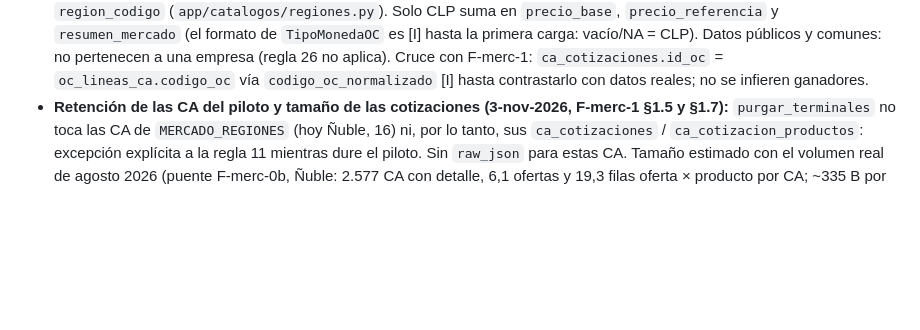
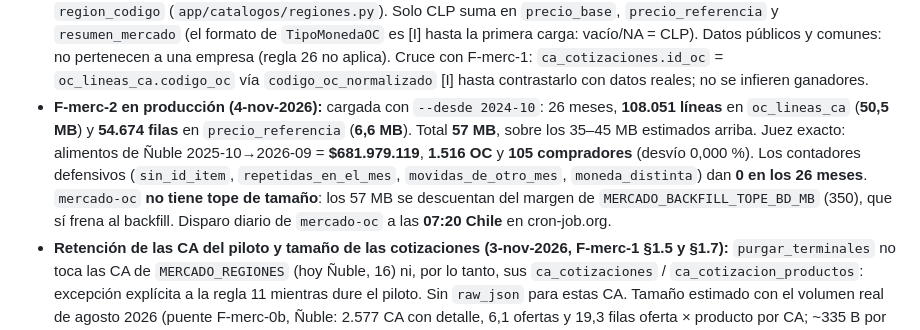
Before and after one commit to basuazo/app_mercado_publico, a Markdown page: docs/decisiones.md, the part around the change. Rendered like a GitHub page; blank space fills up the shorter version.

Commit message:
docs: F-merc-2 en producción
Co-Authored-By: Claude Sonnet 5.5 <noreply@anthropic.com>
Claude-Session: https://claude.ai/code/session_01KATmzxYSpzcX5HCiUJVgYA

```diff
--- a/docs/decisiones.md
+++ b/docs/decisiones.md
@@ -105,6 +105,13 @@ Agregar al final con fecha; si una se revierte, tacharla y anotar por qué.*
   `resumen_mercado` (el formato de `TipoMonedaOC` es [I] hasta la primera carga: vacío/NA = CLP). Datos públicos y
   comunes: no pertenecen a una empresa (regla 26 no aplica). Cruce con F-merc-1: `ca_cotizaciones.id_oc` =
   `oc_lineas_ca.codigo_oc` vía `codigo_oc_normalizado` [I] hasta contrastarlo con datos reales; no se infieren ganadores.
+- **F-merc-2 en producción (4-nov-2026):** cargada con `--desde 2024-10`: 26 meses, **108.051 líneas** en
+  `oc_lineas_ca` (**50,5 MB**) y **54.674 filas** en `precio_referencia` (**6,6 MB**). Total **57 MB**, sobre los
+  35–45 MB estimados arriba. Juez exacto: alimentos de Ñuble 2025-10→2026-09 = **$681.979.119**, **1.516 OC** y
+  **105 compradores** (desvío 0,000 %). Los contadores defensivos (`sin_id_item`, `repetidas_en_el_mes`,
+  `movidas_de_otro_mes`, `moneda_distinta`) dan **0 en los 26 meses**. `mercado-oc` **no tiene tope de tamaño**: los
+  57 MB se descuentan del margen de `MERCADO_BACKFILL_TOPE_BD_MB` (350), que sí frena al backfill. Disparo diario de
+  `mercado-oc` a las **07:20 Chile** en cron-job.org.
 - **Retención de las CA del piloto y tamaño de las cotizaciones (3-nov-2026, F-merc-1 §1.5 y §1.7):**
   `purgar_terminales` no toca las CA de `MERCADO_REGIONES` (hoy Ñuble, 16) ni, por lo tanto, sus
   `ca_cotizaciones` / `ca_cotizacion_productos`: excepción explícita a la regla 11 mientras dure el piloto.
```
Also changed, not shown: docs/00-estado.md (+6 -3 lines).
